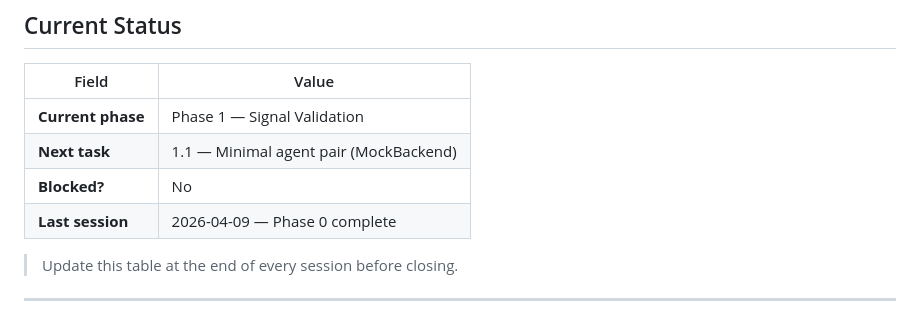
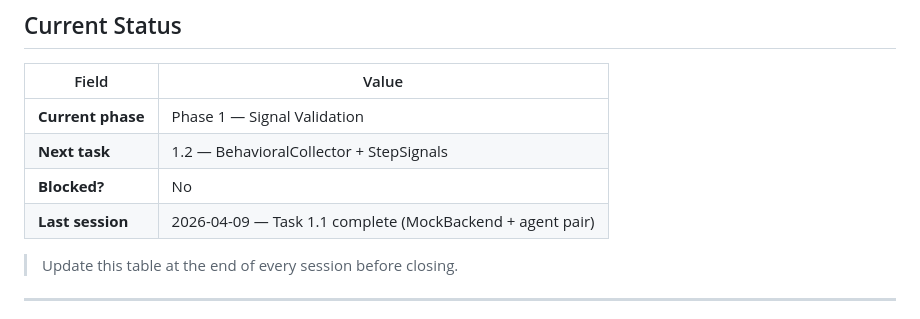
Before and after one commit to rajo69/chronoagent, a Markdown page: CLAUDE.md, the part around the change. Rendered like a GitHub page.

Commit message:
chore(docs): mark task 1.1 complete, advance next task to 1.2
Co-Authored-By: Claude Sonnet 4.6 <noreply@anthropic.com>

```diff
--- a/CLAUDE.md
+++ b/CLAUDE.md
@@ -9,9 +9,9 @@
 | Field | Value |
 |-------|-------|
 | **Current phase** | Phase 1 — Signal Validation |
-| **Next task** | 1.1 — Minimal agent pair (MockBackend) |
+| **Next task** | 1.2 — BehavioralCollector + StepSignals |
 | **Blocked?** | No |
-| **Last session** | 2026-04-09 — Phase 0 complete |
+| **Last session** | 2026-04-09 — Task 1.1 complete (MockBackend + agent pair) |
 
 > Update this table at the end of every session before closing.
 
```
Also changed, not shown: PLAN.md (+1 -1 lines).
